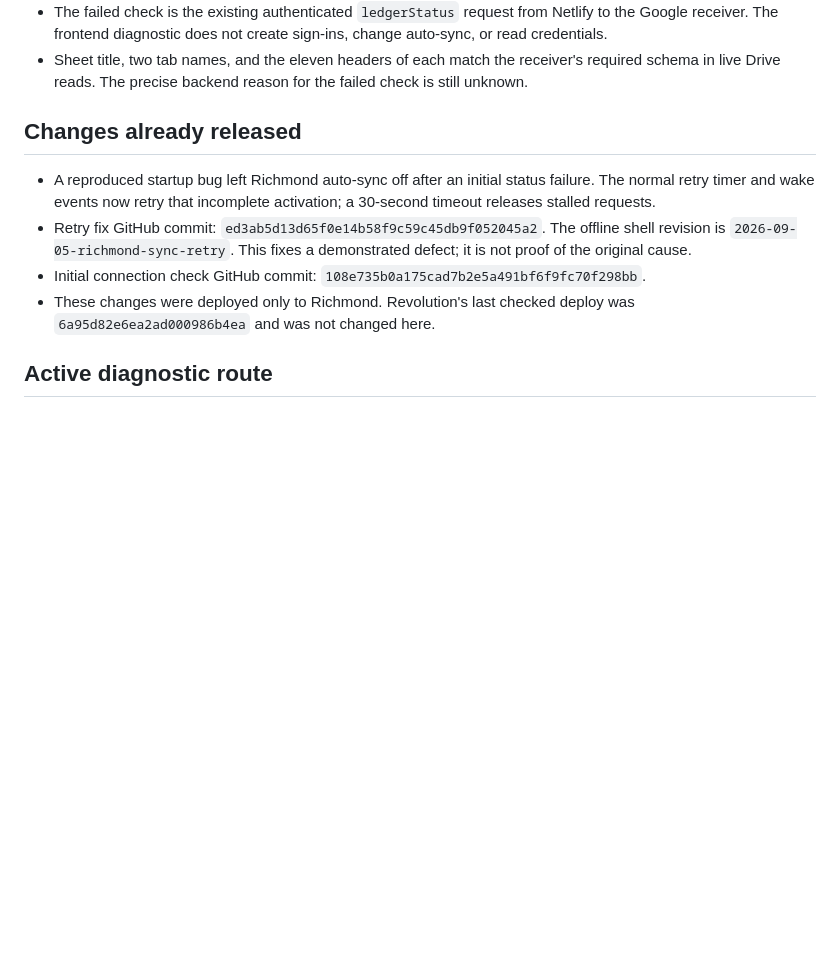
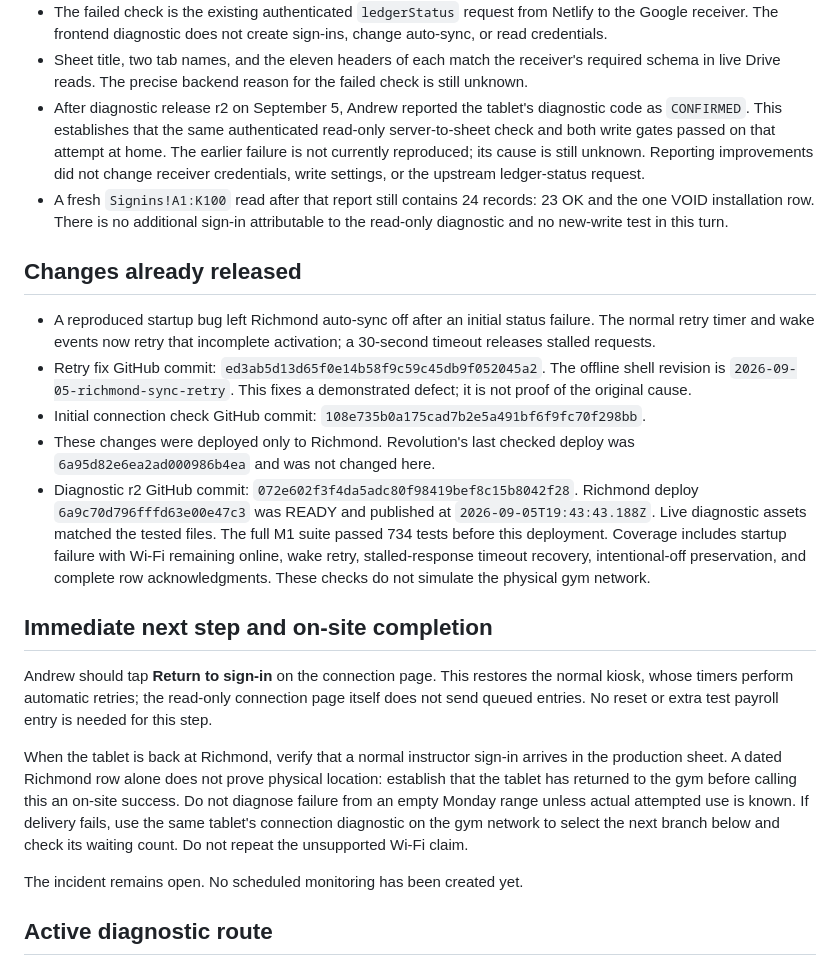
Before and after one commit to goatfury/gib, a Markdown page: docs/m1-richmond-incident-2026-09-05.md, the part around the change. Drawn GitHub-style; blank space fills up the shorter version.

Commit message:
docs: record confirmed Richmond home check and remaining on-site verification

```diff
--- a/docs/m1-richmond-incident-2026-09-05.md
+++ b/docs/m1-richmond-incident-2026-09-05.md
@@ -29,6 +29,15 @@ Do not close the incident on a successful page load, diagnostic, or test suite.
 - Sheet title, two tab names, and the eleven headers of each match the
   receiver's required schema in live Drive reads. The precise backend
   reason for the failed check is still unknown.
+- After diagnostic release r2 on September 5, Andrew reported the tablet's
+  diagnostic code as `CONFIRMED`. This establishes that the same authenticated
+  read-only server-to-sheet check and both write gates passed on that attempt
+  at home. The earlier failure is not currently reproduced; its cause is
+  still unknown. Reporting improvements did not change receiver credentials,
+  write settings, or the upstream ledger-status request.
+- A fresh `Signins!A1:K100` read after that report still contains 24 records:
+  23 OK and the one VOID installation row. There is no additional sign-in
+  attributable to the read-only diagnostic and no new-write test in this turn.
 
 ## Changes already released
 
@@ -42,6 +51,30 @@ Do not close the incident on a successful page load, diagnostic, or test suite.
   `108e735b0a175cad7b2e5a491bf6f9fc70f298bb`.
 - These changes were deployed only to Richmond. Revolution's last checked
   deploy was `6a95d82e6ea2ad000986b4ea` and was not changed here.
+- Diagnostic r2 GitHub commit: `072e602f3f4da5adc80f98419bef8c15b8042f28`.
+  Richmond deploy `6a9c70d796fffd63e00e47c3` was READY and published at
+  `2026-09-05T19:43:43.188Z`. Live diagnostic assets matched the tested files.
+  The full M1 suite passed 734 tests before this deployment. Coverage includes
+  startup failure with Wi-Fi remaining online, wake retry, stalled-response
+  timeout recovery, intentional-off preservation, and complete row
+  acknowledgments. These checks do not simulate the physical gym network.
+
+## Immediate next step and on-site completion
+
+Andrew should tap **Return to sign-in** on the connection page. This restores
+the normal kiosk, whose timers perform automatic retries; the read-only
+connection page itself does not send queued entries. No reset or extra test
+payroll entry is needed for this step.
+
+When the tablet is back at Richmond, verify that a normal instructor sign-in
+arrives in the production sheet. A dated Richmond row alone does not prove
+physical location: establish that the tablet has returned to the gym before
+calling this an on-site success. Do not diagnose failure from an empty Monday
+range unless actual attempted use is known. If delivery fails, use the same
+tablet's connection diagnostic on the gym network to select the next branch
+below and check its waiting count. Do not repeat the unsupported Wi-Fi claim.
+
+The incident remains open. No scheduled monitoring has been created yet.
 
 ## Active diagnostic route
 
```
